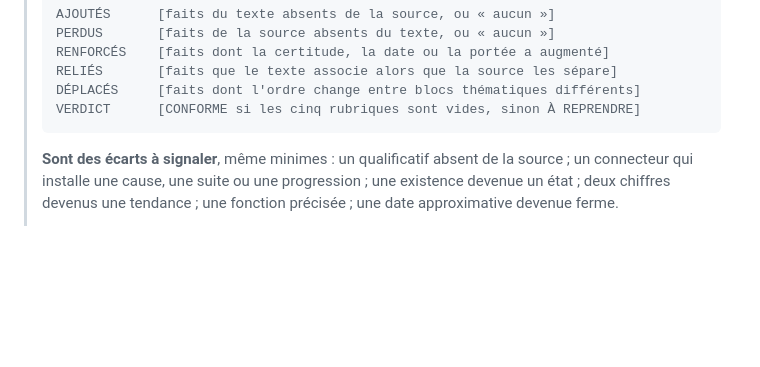
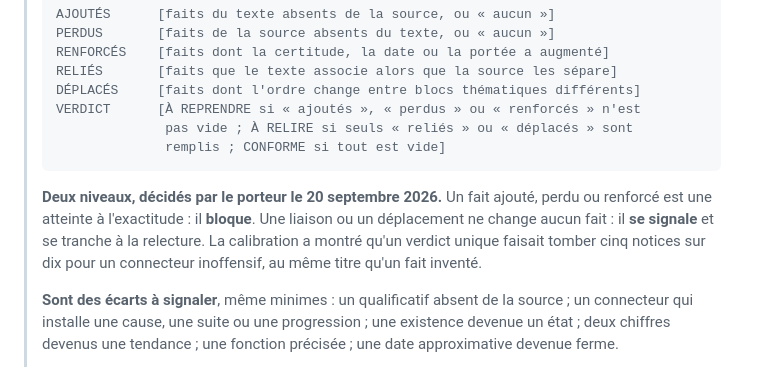
Before and after one commit to hericlibong/patrimoine-industriel-orne, a Markdown page: docs/F10_site/L5_modele_transformation_historiques.md, the part around the change. Rendered like a GitHub page; blank space fills up the shorter version.

````diff
--- a/docs/F10_site/L5_modele_transformation_historiques.md
+++ b/docs/F10_site/L5_modele_transformation_historiques.md
@@ -195,8 +195,17 @@ vague. Il doit être un inventaire.
 > RENFORCÉS    [faits dont la certitude, la date ou la portée a augmenté]
 > RELIÉS       [faits que le texte associe alors que la source les sépare]
 > DÉPLACÉS     [faits dont l'ordre change entre blocs thématiques différents]
-> VERDICT      [CONFORME si les cinq rubriques sont vides, sinon À REPRENDRE]
+> VERDICT      [À REPRENDRE si « ajoutés », « perdus » ou « renforcés » n'est
+>               pas vide ; À RELIRE si seuls « reliés » ou « déplacés » sont
+>               remplis ; CONFORME si tout est vide]
 > ```
+>
+> **Deux niveaux, décidés par le porteur le 20 septembre 2026.** Un fait ajouté,
+> perdu ou renforcé est une atteinte à l'exactitude : il **bloque**. Une liaison
+> ou un déplacement ne change aucun fait : il **se signale** et se tranche à la
+> relecture. La calibration a montré qu'un verdict unique faisait tomber cinq
+> notices sur dix pour un connecteur inoffensif, au même titre qu'un fait
+> inventé.
 >
 > **Sont des écarts à signaler**, même minimes : un qualificatif absent de la
 > source ; un connecteur qui installe une cause, une suite ou une progression ;
````
Also changed, not shown: docs/F10_site/L5_calibration.md (+30 -7 lines), docs/F10_site/roadmap_mode_lieu.md (+5 -2 lines).
